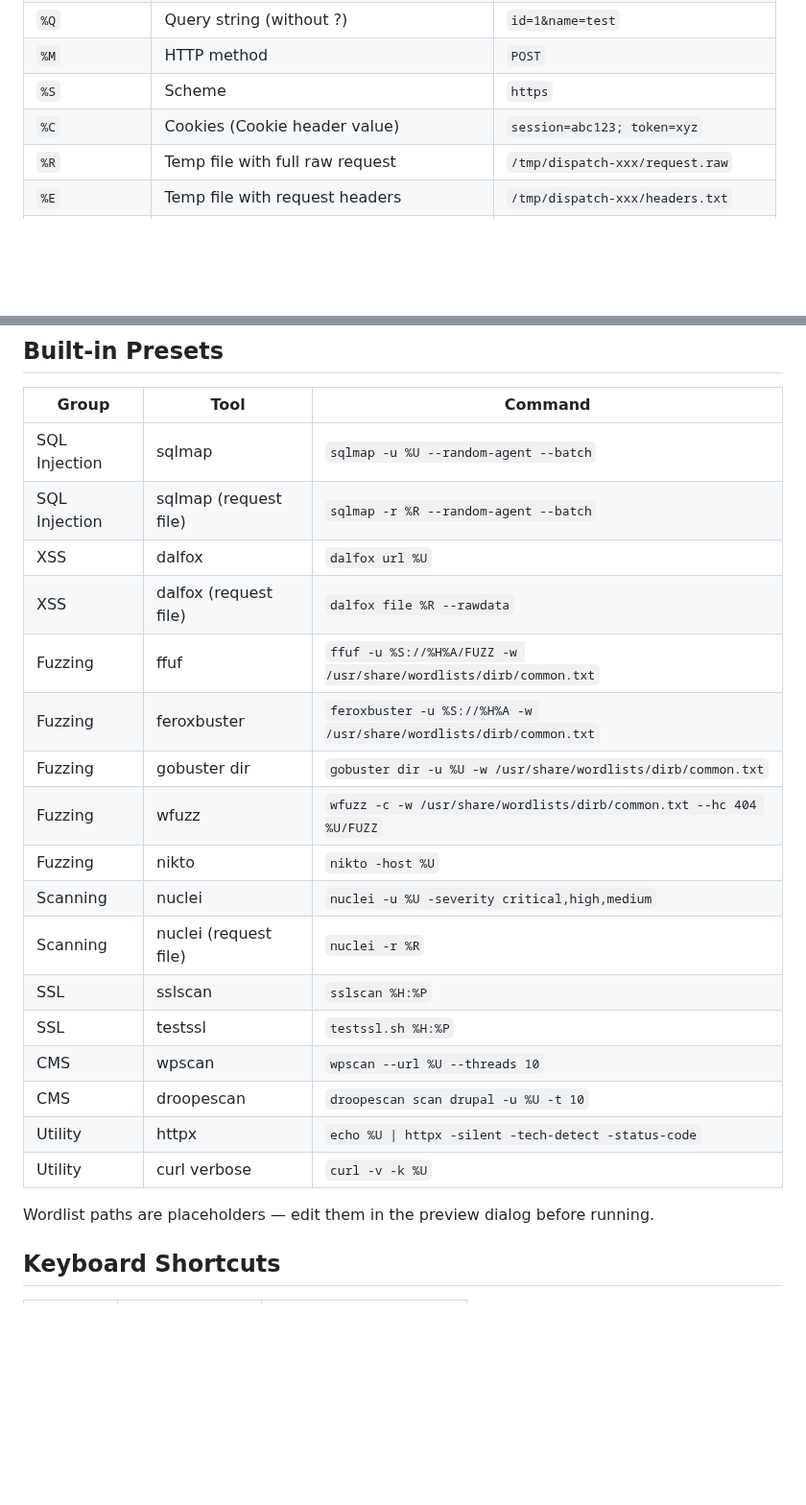
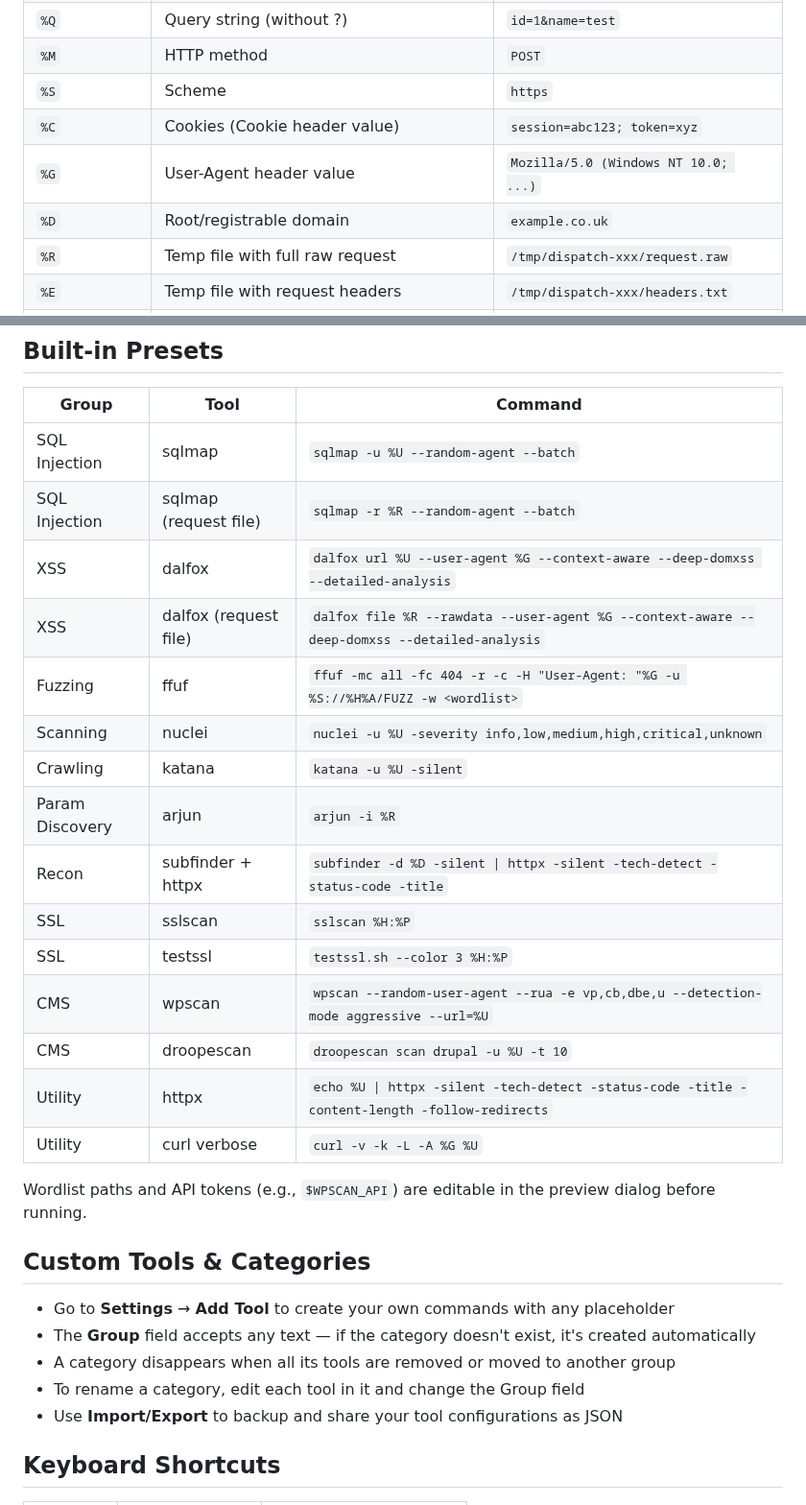
Before and after one commit to six2dez/dispatch, a Markdown page: README.md, 2 parts joined by grey strips. Shown at 96% size. Drawn GitHub-style; blank space fills up the shorter version.

```diff
--- a/README.md
+++ b/README.md
@@ -49,6 +63,8 @@ Use these in command templates. They resolve per-request before execution.
 | `%M` | HTTP method | `POST` |
 | `%S` | Scheme | `https` |
 | `%C` | Cookies (Cookie header value) | `session=abc123; token=xyz` |
+| `%G` | User-Agent header value | `Mozilla/5.0 (Windows NT 10.0; ...)` |
+| `%D` | Root/registrable domain | `example.co.uk` |
 | `%R` | Temp file with full raw request | `/tmp/dispatch-xxx/request.raw` |
 | `%E` | Temp file with request headers | `/tmp/dispatch-xxx/headers.txt` |
 | `%B` | Temp file with request body | `/tmp/dispatch-xxx/body.txt` |
@@ -61,23 +77,29 @@ File placeholders (`%R`, `%E`, `%B`) only create temp files when used. Files are
 |---|---|---|
 | SQL Injection | sqlmap | `sqlmap -u %U --random-agent --batch` |
 | SQL Injection | sqlmap (request file) | `sqlmap -r %R --random-agent --batch` |
-| XSS | dalfox | `dalfox url %U` |
-| XSS | dalfox (request file) | `dalfox file %R --rawdata` |
-| Fuzzing | ffuf | `ffuf -u %S://%H%A/FUZZ -w /usr/share/wordlists/dirb/common.txt` |
-| Fuzzing | feroxbuster | `feroxbuster -u %S://%H%A -w /usr/share/wordlists/dirb/common.txt` |
-| Fuzzing | gobuster dir | `gobuster dir -u %U -w /usr/share/wordlists/dirb/common.txt` |
-| Fuzzing | wfuzz | `wfuzz -c -w /usr/share/wordlists/dirb/common.txt --hc 404 %U/FUZZ` |
-| Fuzzing | nikto | `nikto -host %U` |
-| Scanning | nuclei | `nuclei -u %U -severity critical,high,medium` |
-| Scanning | nuclei (request file) | `nuclei -r %R` |
+| XSS | dalfox | `dalfox url %U --user-agent %G --context-aware --deep-domxss --detailed-analysis` |
+| XSS | dalfox (request file) | `dalfox file %R --rawdata --user-agent %G --context-aware --deep-domxss --detailed-analysis` |
+| Fuzzing | ffuf | `ffuf -mc all -fc 404 -r -c -H "User-Agent: "%G -u %S://%H%A/FUZZ -w <wordlist>` |
+| Scanning | nuclei | `nuclei -u %U -severity info,low,medium,high,critical,unknown` |
+| Crawling | katana | `katana -u %U -silent` |
+| Param Discovery | arjun | `arjun -i %R` |
+| Recon | subfinder + httpx | `subfinder -d %D -silent \| httpx -silent -tech-detect -status-code -title` |
 | SSL | sslscan | `sslscan %H:%P` |
-| SSL | testssl | `testssl.sh %H:%P` |
-| CMS | wpscan | `wpscan --url %U --threads 10` |
+| SSL | testssl | `testssl.sh --color 3 %H:%P` |
+| CMS | wpscan | `wpscan --random-user-agent --rua -e vp,cb,dbe,u --detection-mode aggressive --url=%U` |
 | CMS | droopescan | `droopescan scan drupal -u %U -t 10` |
-| Utility | httpx | `echo %U \| httpx -silent -tech-detect -status-code` |
-| Utility | curl verbose | `curl -v -k %U` |
+| Utility | httpx | `echo %U \| httpx -silent -tech-detect -status-code -title -content-length -follow-redirects` |
+| Utility | curl verbose | `curl -v -k -L -A %G %U` |
 
-Wordlist paths are placeholders — edit them in the preview dialog before running.
+Wordlist paths and API tokens (e.g., `$WPSCAN_API`) are editable in the preview dialog before running.
+
+## Custom Tools & Categories
+
+- Go to **Settings** → **Add Tool** to create your own commands with any placeholder
+- The **Group** field accepts any text — if the category doesn't exist, it's created automatically
+- A category disappears when all its tools are removed or moved to another group
+- To rename a category, edit each tool in it and change the Group field
+- Use **Import/Export** to backup and share your tool configurations as JSON
 
 ## Keyboard Shortcuts
 
```
Also changed, not shown: other parts of README.md (+16 -2 lines), images/help.png (added), images/history.png (added), images/picker.png (added), images/preview.png (added), images/settings.png (added), 6 other files.
